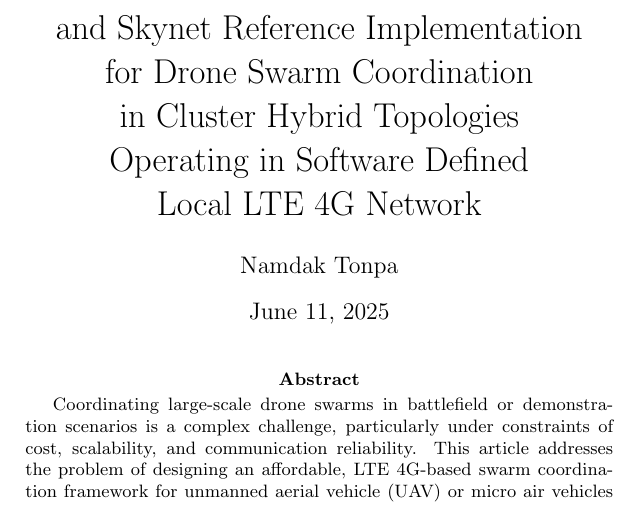
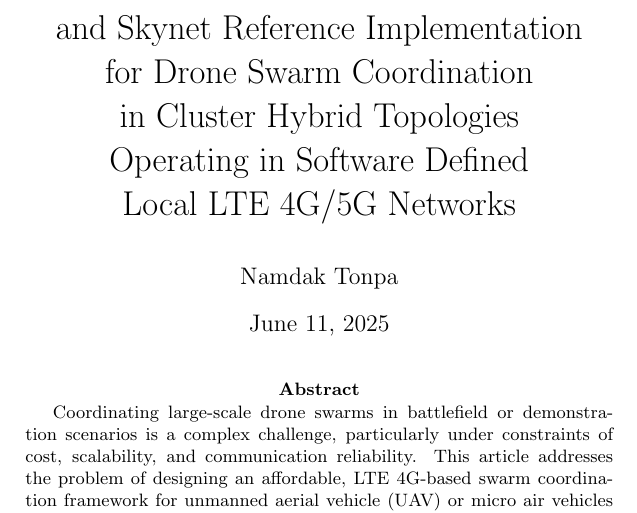
Before and after one commit to BitEdits/skynet, a LaTeX paper (skynet.tex): part of page 1 of 33, cut so that both start at the same text. Compiled offline with pdfLaTeX.

Commit message:
working title

```diff
--- a/skynet.tex
+++ b/skynet.tex
@@ -16,7 +16,7 @@
         for Drone Swarm Coordination \\
         in Cluster Hybrid Topologies  \\
         Operating in Software Defined  \\
-        Local LTE 4G Network            \\ }
+        Local LTE 4G/5G Networks        \\ }
 
 \author{Namdak Tonpa}
 \date{June 11, 2025}
```
Also changed, not shown: skynet.pdf.
